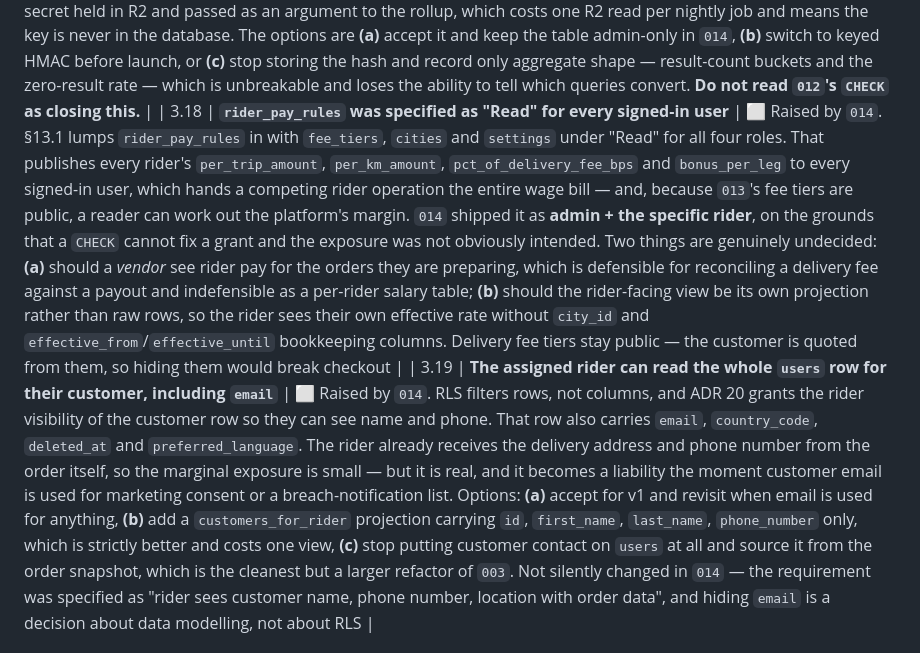
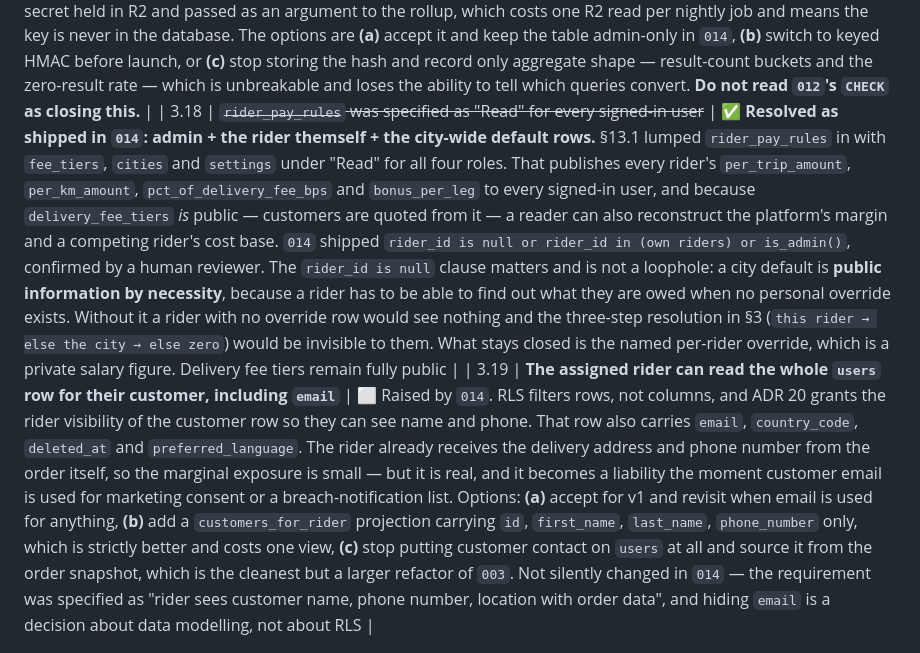
Before and after one commit to ahmed-m-elgammal/marketak, a Markdown page: specs/001-platform-foundation/open-questions.md, the part around the change. GitHub-like rendering.

```diff
--- a/specs/001-platform-foundation/open-questions.md
+++ b/specs/001-platform-foundation/open-questions.md
@@ -93,7 +93,7 @@ Recorded so they are not mistaken for oversights.
 ---
 
 | 3.17 | **`search_daily_stats.query_hash` is unsalted md5, which is reversible in practice** | ⬜ Raised by `012`. The format `CHECK` added in `012` closes the *storage* hole — raw query text is now unstorable in that column, so a rollup written under time pressure cannot quietly persist raw customer searches. It does nothing about the *read* side. md5 of a short, low-entropy, normalised string is brute-forceable by anyone who can read the table: an attacker with a `SELECT` and a dictionary of dish and category names for one city recovers the query set outright, because the input space is small. There is no salt and no secret, so a rainbow table built once works against every row ever written. **This is accepted knowingly at launch, not solved** — search terms here are dish and category names rather than personal data, and the real fix needs a deploy-time decision that is not mine to make: HMAC-SHA256 keyed with a secret held in R2 and passed as an argument to the rollup, which costs one R2 read per nightly job and means the key is never in the database. The options are **(a)** accept it and keep the table admin-only in `014`, **(b)** switch to keyed HMAC before launch, or **(c)** stop storing the hash and record only aggregate shape — result-count buckets and the zero-result rate — which is unbreakable and loses the ability to tell which queries convert. **Do not read `012`'s `CHECK` as closing this.** |
-| 3.18 | **`rider_pay_rules` was specified as "Read" for every signed-in user** | ⬜ Raised by `014`. §13.1 lumps `rider_pay_rules` in with `fee_tiers`, `cities` and `settings` under "Read" for all four roles. That publishes every rider's `per_trip_amount`, `per_km_amount`, `pct_of_delivery_fee_bps` and `bonus_per_leg` to every signed-in user, which hands a competing rider operation the entire wage bill — and, because `013`'s fee tiers are public, a reader can work out the platform's margin. `014` shipped it as **admin + the specific rider**, on the grounds that a `CHECK` cannot fix a grant and the exposure was not obviously intended. Two things are genuinely undecided: **(a)** should a *vendor* see rider pay for the orders they are preparing, which is defensible for reconciling a delivery fee against a payout and indefensible as a per-rider salary table; **(b)** should the rider-facing view be its own projection rather than raw rows, so the rider sees their own effective rate without `city_id` and `effective_from`/`effective_until` bookkeeping columns. Delivery fee tiers stay public — the customer is quoted from them, so hiding them would break checkout |
+| 3.18 | ~~`rider_pay_rules` was specified as "Read" for every signed-in user~~ | ✅ **Resolved as shipped in `014`: admin + the rider themself + the city-wide default rows.** §13.1 lumped `rider_pay_rules` in with `fee_tiers`, `cities` and `settings` under "Read" for all four roles. That publishes every rider's `per_trip_amount`, `per_km_amount`, `pct_of_delivery_fee_bps` and `bonus_per_leg` to every signed-in user, and because `delivery_fee_tiers` *is* public — customers are quoted from it — a reader can also reconstruct the platform's margin and a competing rider's cost base. `014` shipped `rider_id is null or rider_id in (own riders) or is_admin()`, confirmed by a human reviewer. The `rider_id is null` clause matters and is not a loophole: a city default is **public information by necessity**, because a rider has to be able to find out what they are owed when no personal override exists. Without it a rider with no override row would see nothing and the three-step resolution in §3 (`this rider → else the city → else zero`) would be invisible to them. What stays closed is the named per-rider override, which is a private salary figure. Delivery fee tiers remain fully public |
 | 3.19 | **The assigned rider can read the whole `users` row for their customer, including `email`** | ⬜ Raised by `014`. RLS filters rows, not columns, and ADR 20 grants the rider visibility of the customer row so they can see name and phone. That row also carries `email`, `country_code`, `deleted_at` and `preferred_language`. The rider already receives the delivery address and phone number from the order itself, so the marginal exposure is small — but it is real, and it becomes a liability the moment customer email is used for marketing consent or a breach-notification list. Options: **(a)** accept for v1 and revisit when email is used for anything, **(b)** add a `customers_for_rider` projection carrying `id`, `first_name`, `last_name`, `phone_number` only, which is strictly better and costs one view, **(c)** stop putting customer contact on `users` at all and source it from the order snapshot, which is the cleanest but a larger refactor of `003`. Not silently changed in `014` — the requirement was specified as "rider sees customer name, phone number, location with order data", and hiding `email` is a decision about data modelling, not about RLS |
 
 ## 6. Known gaps in this spec
```
Also changed, not shown: specs/001-platform-foundation/data-model.md (+6 -2 lines).
